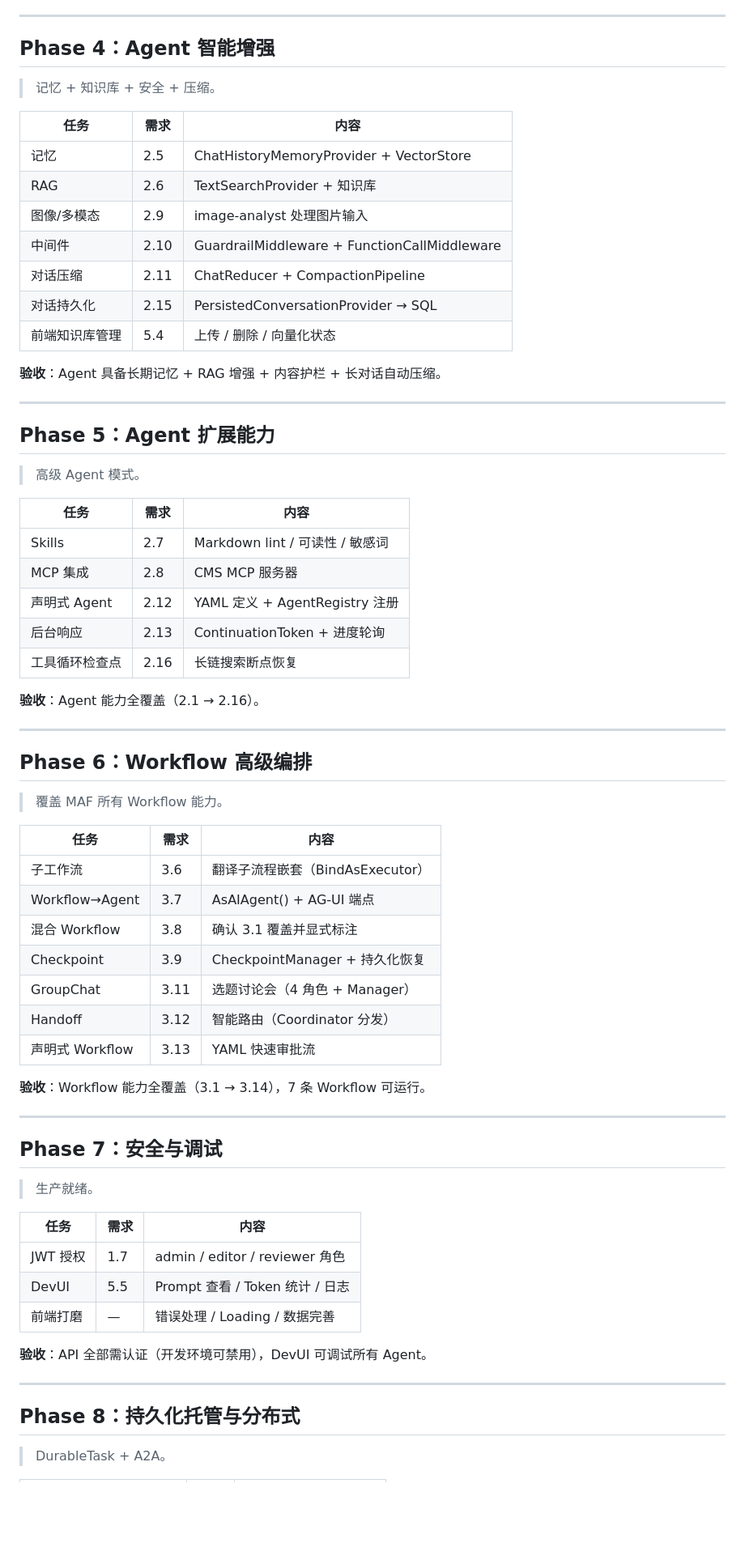
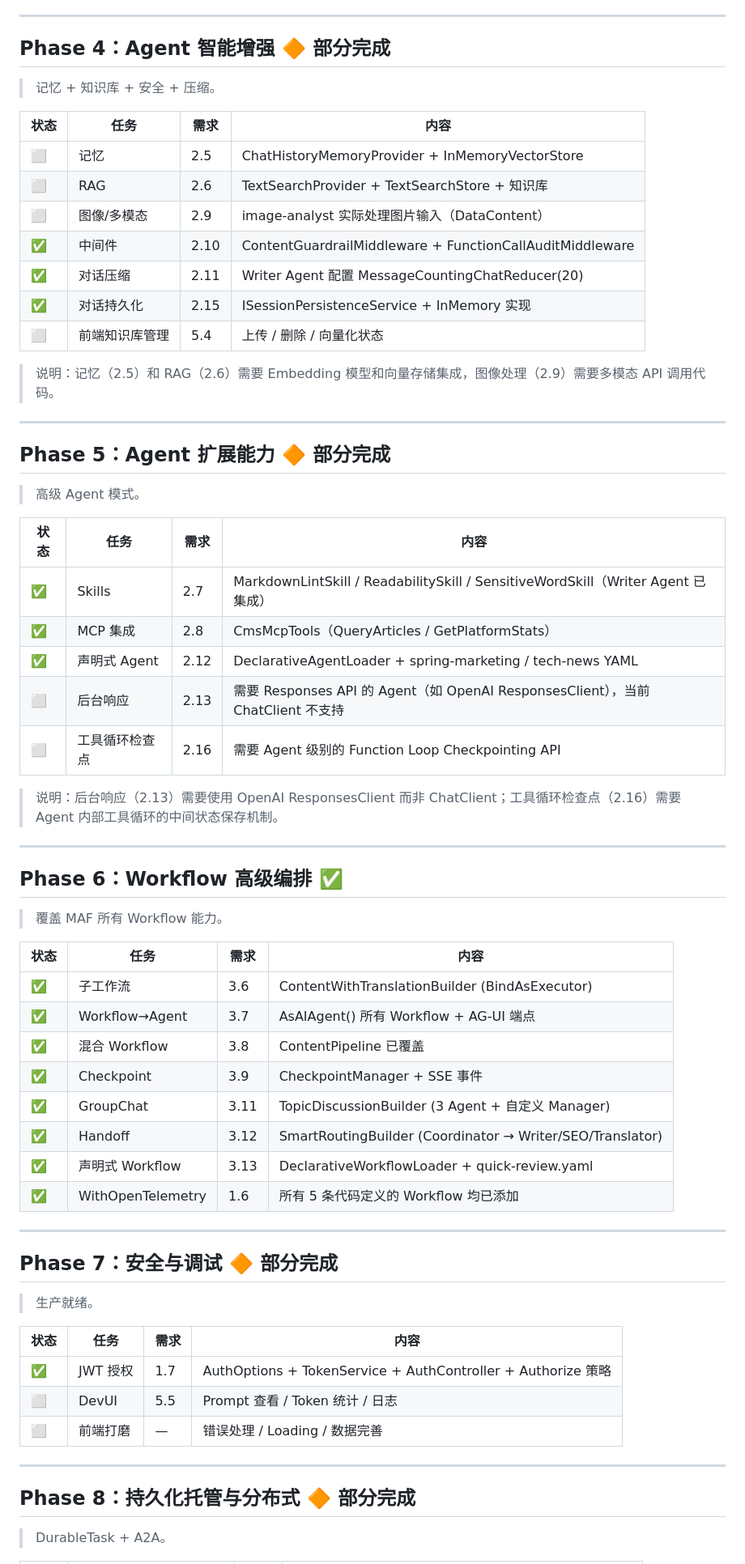
Before and after one commit to shuaihuadu/inkwell, a Markdown page: docs/implementation-plan.md, the part around one of its changes. Shown at 81% size. Drawn GitHub-style; blank space fills up the shorter version.

Commit message:
Update implementation plan: mark completed/pending status for all 8 phases, add completion summary (34/40 backend, 85%)

```diff
--- a/docs/implementation-plan.md
+++ b/docs/implementation-plan.md
@@ -62,73 +60,70 @@
 
 ---
 
-## Phase 4：Agent 智能增强
+## Phase 4：Agent 智能增强 🔶 部分完成
 
 > 记忆 + 知识库 + 安全 + 压缩。
 
-| 任务           | 需求 | 内容                                         |
-| -------------- | ---- | -------------------------------------------- |
-| 记忆           | 2.5  | ChatHistoryMemoryProvider + VectorStore      |
-| RAG            | 2.6  | TextSearchProvider + 知识库                  |
-| 图像/多模态    | 2.9  | image-analyst 处理图片输入                   |
-| 中间件         | 2.10 | GuardrailMiddleware + FunctionCallMiddleware |
-| 对话压缩       | 2.11 | ChatReducer + CompactionPipeline             |
-| 对话持久化     | 2.15 | PersistedConversationProvider → SQL          |
-| 前端知识库管理 | 5.4  | 上传 / 删除 / 向量化状态                     |
+| 状态 | 任务           | 需求 | 内容                                             |
+| ---- | -------------- | ---- | ------------------------------------------------ |
+| ⬜   | 记忆           | 2.5  | ChatHistoryMemoryProvider + InMemoryVectorStore  |
+| ⬜   | RAG            | 2.6  | TextSearchProvider + TextSearchStore + 知识库     |
+| ⬜   | 图像/多模态    | 2.9  | image-analyst 实际处理图片输入（DataContent）     |
+| ✅   | 中间件         | 2.10 | ContentGuardrailMiddleware + FunctionCallAuditMiddleware |
+| ✅   | 对话压缩       | 2.11 | Writer Agent 配置 MessageCountingChatReducer(20) |
+| ✅   | 对话持久化     | 2.15 | ISessionPersistenceService + InMemory 实现        |
+| ⬜   | 前端知识库管理 | 5.4  | 上传 / 删除 / 向量化状态                         |
 
-**验收**：Agent 具备长期记忆 + RAG 增强 + 内容护栏 + 长对话自动压缩。
+> 说明：记忆（2.5）和 RAG（2.6）需要 Embedding 模型和向量存储集成，图像处理（2.9）需要多模态 API 调用代码。
 
 ---
 
-## Phase 5：Agent 扩展能力
+## Phase 5：Agent 扩展能力 🔶 部分完成
 
 > 高级 Agent 模式。
 
-| 任务           | 需求 | 内容                            |
-| -------------- | ---- | ------------------------------- |
-| Skills         | 2.7  | Markdown lint / 可读性 / 敏感词 |
-| MCP 集成       | 2.8  | CMS MCP 服务器                  |
-| 声明式 Agent   | 2.12 | YAML 定义 + AgentRegistry 注册  |
-| 后台响应       | 2.13 | ContinuationToken + 进度轮询    |
-| 工具循环检查点 | 2.16 | 长链搜索断点恢复                |
+| 状态 | 任务           | 需求 | 内容                                                 |
+| ---- | -------------- | ---- | ---------------------------------------------------- |
+| ✅   | Skills         | 2.7  | MarkdownLintSkill / ReadabilitySkill / SensitiveWordSkill（Writer Agent 已集成） |
+| ✅   | MCP 集成       | 2.8  | CmsMcpTools（QueryArticles / GetPlatformStats）      |
+| ✅   | 声明式 Agent   | 2.12 | DeclarativeAgentLoader + spring-marketing / tech-news YAML |
+| ⬜   | 后台响应       | 2.13 | 需要 Responses API 的 Agent（如 OpenAI ResponsesClient），当前 ChatClient 不支持 |
+| ⬜   | 工具循环检查点 | 2.16 | 需要 Agent 级别的 Function Loop Checkpointing API    |
 
-**验收**：Agent 能力全覆盖（2.1 → 2.16）。
+> 说明：后台响应（2.13）需要使用 OpenAI ResponsesClient 而非 ChatClient；工具循环检查点（2.16）需要 Agent 内部工具循环的中间状态保存机制。
 
 ---
 
-## Phase 6：Workflow 高级编排
+## Phase 6：Workflow 高级编排 ✅
 
 > 覆盖 MAF 所有 Workflow 能力。
 
-| 任务            | 需求 | 内容                             |
-| --------------- | ---- | -------------------------------- |
-| 子工作流        | 3.6  | 翻译子流程嵌套（BindAsExecutor） |
-| Workflow→Agent  | 3.7  | AsAIAgent() + AG-UI 端点         |
-| 混合 Workflow   | 3.8  | 确认 3.1 覆盖并显式标注          |
-| Checkpoint      | 3.9  | CheckpointManager + 持久化恢复   |
-| GroupChat       | 3.11 | 选题讨论会（4 角色 + Manager）   |
-| Handoff         | 3.12 | 智能路由（Coordinator 分发）     |
-| 声明式 Workflow | 3.13 | YAML 快速审批流                  |
-
-**验收**：Workflow 能力全覆盖（3.1 → 3.14），7 条 Workflow 可运行。
+| 状态 | 任务            | 需求 | 内容                                             |
+| ---- | --------------- | ---- | ------------------------------------------------ |
+| ✅   | 子工作流        | 3.6  | ContentWithTranslationBuilder (BindAsExecutor)   |
+| ✅   | Workflow→Agent  | 3.7  | AsAIAgent() 所有 Workflow + AG-UI 端点           |
+| ✅   | 混合 Workflow   | 3.8  | ContentPipeline 已覆盖                           |
+| ✅   | Checkpoint      | 3.9  | CheckpointManager + SSE 事件                     |
+| ✅   | GroupChat       | 3.11 | TopicDiscussionBuilder (3 Agent + 自定义 Manager) |
+| ✅   | Handoff         | 3.12 | SmartRoutingBuilder (Coordinator → Writer/SEO/Translator) |
+| ✅   | 声明式 Workflow | 3.13 | DeclarativeWorkflowLoader + quick-review.yaml    |
+| ✅   | WithOpenTelemetry | 1.6 | 所有 5 条代码定义的 Workflow 均已添加             |
 
 ---
 
-## Phase 7：安全与调试
+## Phase 7：安全与调试 🔶 部分完成
 
 > 生产就绪。
 
-| 任务     | 需求 | 内容                            |
-| -------- | ---- | ------------------------------- |
-| JWT 授权 | 1.7  | admin / editor / reviewer 角色  |
-| DevUI    | 5.5  | Prompt 查看 / Token 统计 / 日志 |
-| 前端打磨 | —    | 错误处理 / Loading / 数据完善   |
-
-**验收**：API 全部需认证（开发环境可禁用），DevUI 可调试所有 Agent。
+| 状态 | 任务     | 需求 | 内容                                                     |
+| ---- | -------- | ---- | -------------------------------------------------------- |
+| ✅   | JWT 授权 | 1.7  | AuthOptions + TokenService + AuthController + Authorize 策略 |
+| ⬜   | DevUI    | 5.5  | Prompt 查看 / Token 统计 / 日志                          |
+| ⬜   | 前端打磨 | —    | 错误处理 / Loading / 数据完善                            |
 
 ---
 
-## Phase 8：持久化托管与分布式
+## Phase 8：持久化托管与分布式 🔶 部分完成
 
 > DurableTask + A2A。
 
```
Also changed, not shown: other parts of docs/implementation-plan.md (+64 -49 lines).
